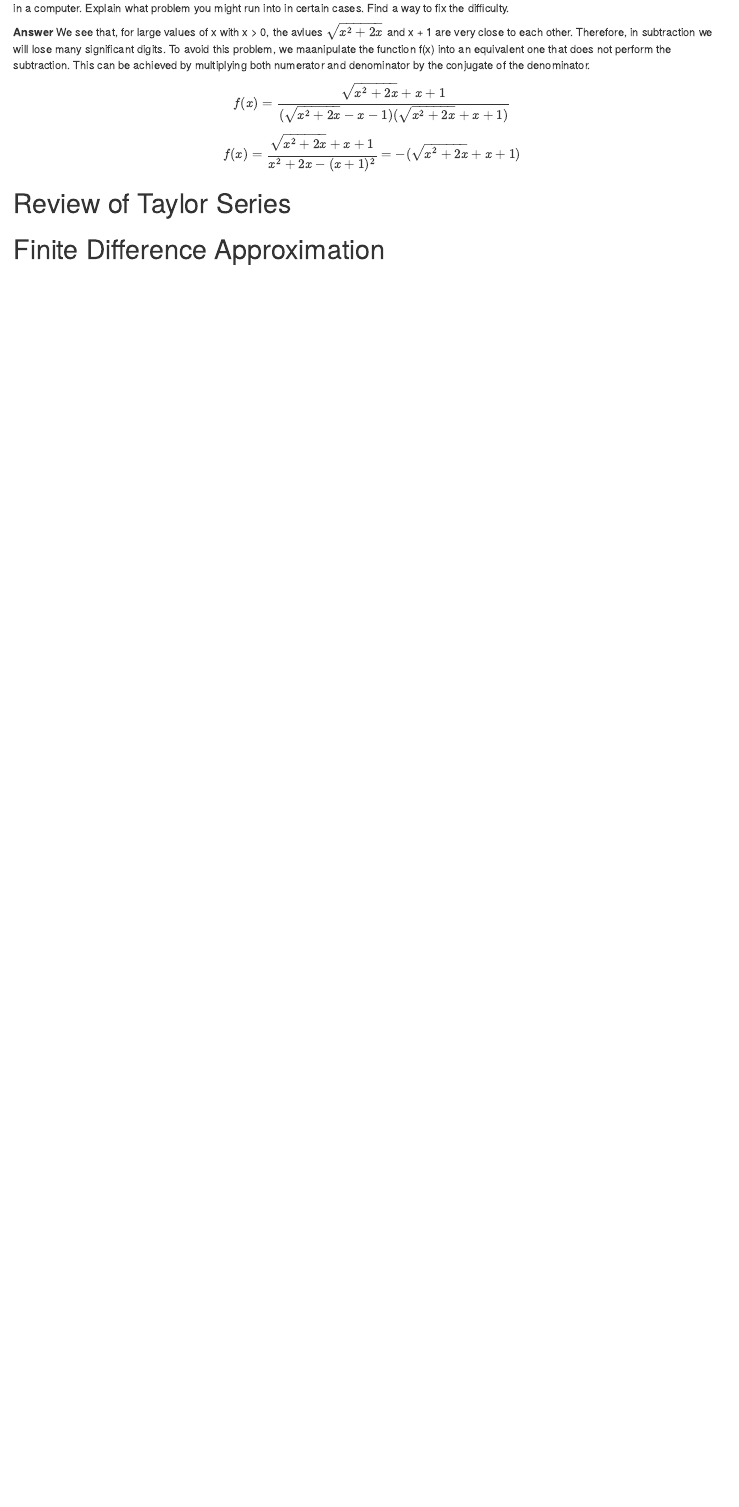
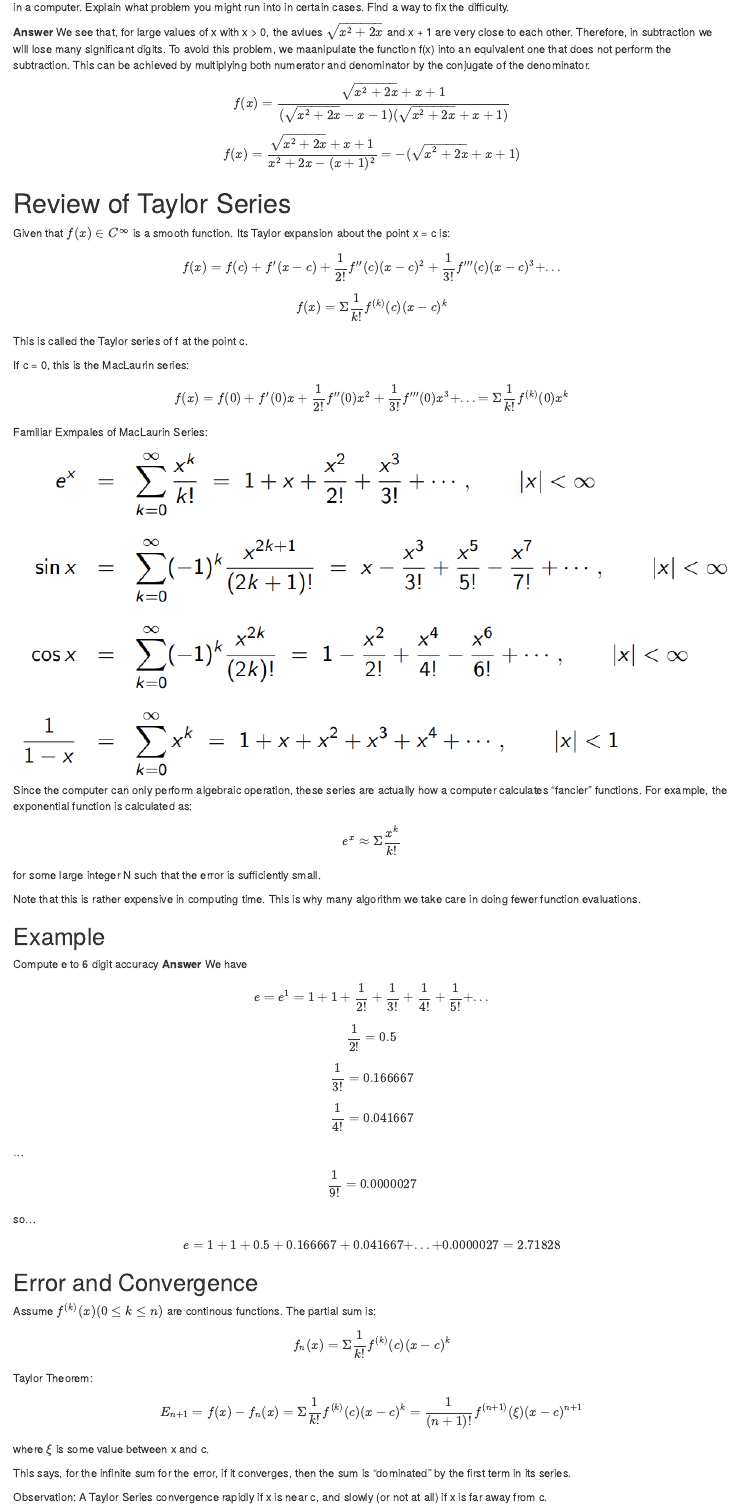
Before and after one commit to bevvvvv/Summer19Notebook, an R Markdown document (Chapter1/Chapter1Lesson.Rmd): the page in a window 1100 px wide, from 5970 px down before the commit and from 5910 px down after it, so that both start at the same text. The pictures show the output file Chapter1/Chapter1Lesson.nb.html that the author committed with the source, opened offline.

Commit message:
Finished chapter 1

```diff
--- a/Chapter1/Chapter1Lesson.Rmd
+++ b/Chapter1/Chapter1Lesson.Rmd
@@ -250,3 +249,77 @@ f(x) = \frac{\sqrt{x^2 + 2x} +x + 1}{x^2 + 2x - (x + 1)^2} = -(\sqrt{x^2 + 2x}+x
 
 # Review of Taylor Series
 
+Given that $f(x) \in C^\infty$ is a smooth function. Its Taylor expansion about the point x = c is:
+
+\[
+f(x) = f(c) + f'(x - c) + \frac{1}{2!}f''(c)(x - c)^2 + \frac{1}{3!}f'''(c)(x - c)^3+ ...
+\]
+\[
+f(x) = \Sigma\frac{1}{k!}f^{(k)}(c)(x - c)^k
+\]
+
+This is called the Taylor series of f at the point c.
+
+If c = 0, this is the MacLaurin series:
+
+\[
+f(x) = f(0) + f'(0)x + \frac{1}{2!}f''(0)x^2 + \frac{1}{3!}f'''(0)x^3 + ... = \Sigma\frac{1}{k!}f^{(k)}(0)x^k
+\]
+
+
+Familiar Exmpales of MacLaurin Series:
+
+![](./Media/macLaurinEx.png)
+
+Since the computer can only perform algebraic operation, these series are actually how a computer calculates "fancier" functions. For example, the exponential function is calculated as:
+
+\[
+e^x \approx \Sigma \frac{x^k}{k!}
+\]
+for some large integer N such that the error is sufficiently small.
+
+Note that this is rather expensive in computing time. This is why many algorithm we take care in doing fewer function evaluations.
+
+## Example
+
+Compute e to 6 digit accuracy
+**Answer** We have
+\[
+e = e^1 = 1 + 1 + \frac{1}{2!} + \frac{1}{3!} +\frac{1}{4!} +\frac{1}{5!} + ...
+\]
+\[
+\frac{1}{2!} = 0.5
+\]
+\[
+\frac{1}{3!} = 0.166667
+\]
+\[
+\frac{1}{4!} = 0.041667
+\]
+...
+\[
+\frac{1}{9!} = 0.0000027
+\]
+so...
+\[
+e = 1 + 1 + 0.5 + 0.166667 + 0.041667 + ... + 0.0000027 = 2.71828
+\]
+
+## Error and Convergence
+
+Assume $f^{(k)}(x)(0 \leq k \leq n)$ are continous functions. The partial sum is:
+\[
+f_n(x) = \Sigma\frac{1}{k!}f^{(k)}(c)(x -c)^k
+\]
+
+Taylor Theorem:
+
+\[
+E_{n+1} = f(x) - f_n(x) = \Sigma\frac{1}{k!}f^{(k)}(c)(x -c)^k = \frac{1}{(n+1)!}f^{(n+1)}(\xi)(x -c)^{n+1}
+\]
+
+where $\xi$ is some value between x and c.
+
+This says, for the infinite sum for the error, if it converges, then the sum is "dominated" by the first term in its series.
+
+Observation: A Taylor Series convergence rapidly if x is near c, and slowly (or not at all) if x is far away from c.
```
Also changed, not shown: Chapter1/Chapter1Lesson.nb.html, Chapter1/Chapter1Lesson.pdf, Chapter1/Media/TaylorCentralFinite.PNG (added), Chapter1/Media/TaylorEuler.PNG (added), Chapter1/Media/approxDeriv.PNG (added), Chapter1/Media/geoError.PNG (added), Chapter1/Media/macLaurinEx.PNG (added), Chapter1/Chapter1Lesson.Rmd (46 more changed lines).
